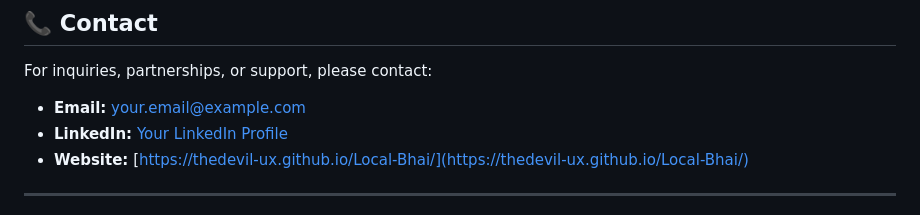
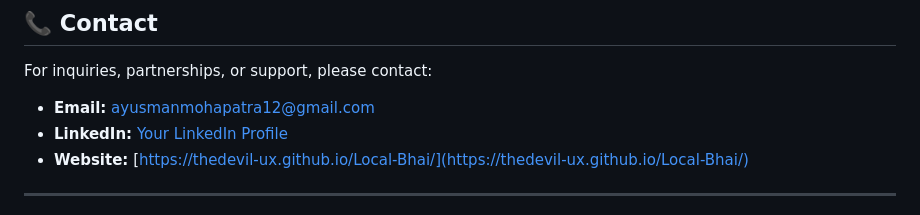
Before and after one commit to thedevil-ux/Local-Bhai, a Markdown page: README.md, the part around the change printed below. Drawn GitHub-style.

```diff
--- a/README.md
+++ b/README.md
@@ -96,7 +96,7 @@ This project is licensed under the MIT License - see the [LICENSE](LICENSE) file
 ## 📞 Contact
 
 For inquiries, partnerships, or support, please contact:
-*   **Email:** your.email@example.com
+*   **Email:** ayusmanmohapatra12@gmail.com
 *   **LinkedIn:** [Your LinkedIn Profile](https://www.linkedin.com/in/yourprofile/)
 *   **Website:** [https://thedevil-ux.github.io/Local-Bhai/](https://thedevil-ux.github.io/Local-Bhai/)
 
```
Also changed, not shown: other parts of README.md (+1 -1 lines).
